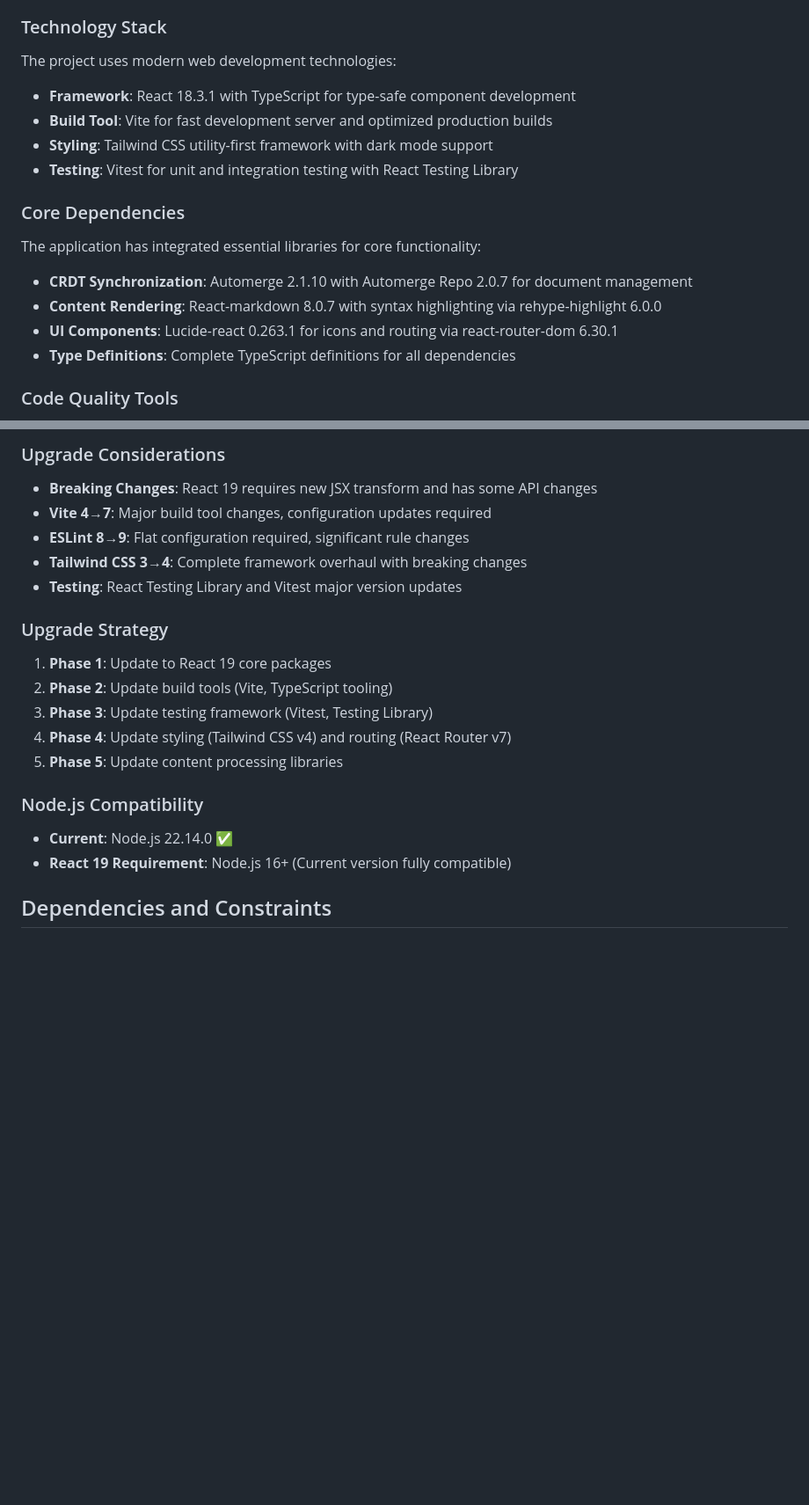
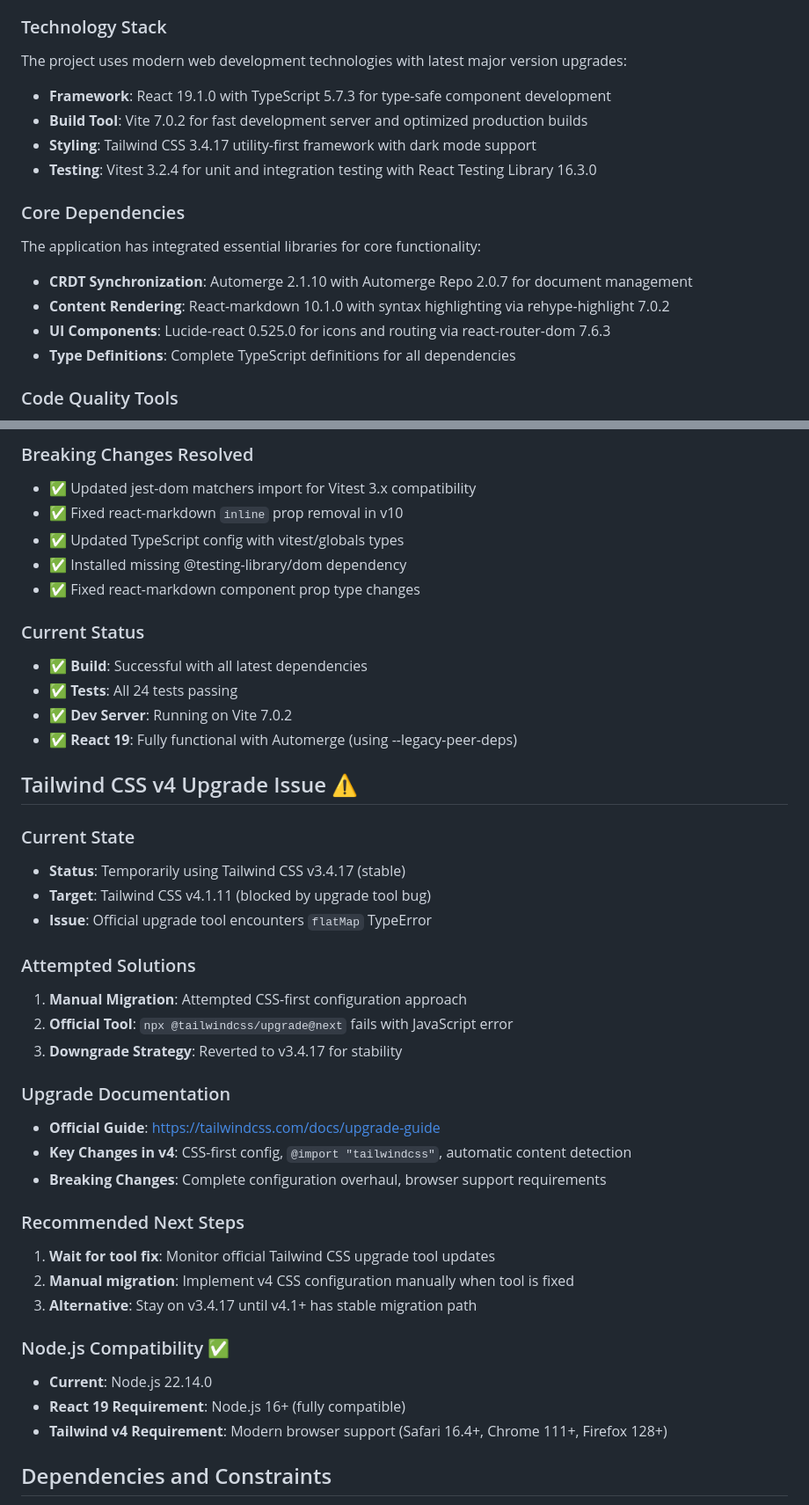
Before and after one commit to evcraddock/autoblog, a Markdown page: docs/features/web-viewer-setup-documentation.md, 2 parts joined by grey strips. Shown at 88% size. Drawn GitHub-style; blank space fills up the shorter version.

```diff
--- a/docs/features/web-viewer-setup-documentation.md
+++ b/docs/features/web-viewer-setup-documentation.md
@@ -17,19 +17,19 @@ The project has established a clear, scalable directory structure that separates
 - **Asset Management**: Public directory for static assets and organized styling resources
 
 ### Technology Stack
-The project uses modern web development technologies:
+The project uses modern web development technologies with latest major version upgrades:
 
-- **Framework**: React 18.3.1 with TypeScript for type-safe component development
-- **Build Tool**: Vite for fast development server and optimized production builds
-- **Styling**: Tailwind CSS utility-first framework with dark mode support
-- **Testing**: Vitest for unit and integration testing with React Testing Library
+- **Framework**: React 19.1.0 with TypeScript 5.7.3 for type-safe component development
+- **Build Tool**: Vite 7.0.2 for fast development server and optimized production builds
+- **Styling**: Tailwind CSS 3.4.17 utility-first framework with dark mode support
+- **Testing**: Vitest 3.2.4 for unit and integration testing with React Testing Library 16.3.0
 
 ### Core Dependencies
 The application has integrated essential libraries for core functionality:
 
 - **CRDT Synchronization**: Automerge 2.1.10 with Automerge Repo 2.0.7 for document management
-- **Content Rendering**: React-markdown 8.0.7 with syntax highlighting via rehype-highlight 6.0.0
-- **UI Components**: Lucide-react 0.263.1 for icons and routing via react-router-dom 6.30.1
+- **Content Rendering**: React-markdown 10.1.0 with syntax highlighting via rehype-highlight 7.0.2
+- **UI Components**: Lucide-react 0.525.0 for icons and routing via react-router-dom 7.6.3
 - **Type Definitions**: Complete TypeScript definitions for all dependencies
 
 ### Code Quality Tools
@@ -192,21 +189,43 @@ The following configuration files have been created and configured:
 
-### Upgrade Considerations
-- **Breaking Changes**: React 19 requires new JSX transform and has some API changes
-- **Vite 4→7**: Major build tool changes, configuration updates required
-- **ESLint 8→9**: Flat configuration required, significant rule changes
-- **Tailwind CSS 3→4**: Complete framework overhaul with breaking changes
-- **Testing**: React Testing Library and Vitest major version updates
+### Breaking Changes Resolved
+- ✅ Updated jest-dom matchers import for Vitest 3.x compatibility
+- ✅ Fixed react-markdown `inline` prop removal in v10
+- ✅ Updated TypeScript config with vitest/globals types
+- ✅ Installed missing @testing-library/dom dependency
+- ✅ Fixed react-markdown component prop type changes
 
-### Upgrade Strategy
-1. **Phase 1**: Update to React 19 core packages
-2. **Phase 2**: Update build tools (Vite, TypeScript tooling)
-3. **Phase 3**: Update testing framework (Vitest, Testing Library)
-4. **Phase 4**: Update styling (Tailwind CSS v4) and routing (React Router v7)
-5. **Phase 5**: Update content processing libraries
+### Current Status
+- ✅ **Build**: Successful with all latest dependencies
+- ✅ **Tests**: All 24 tests passing
+- ✅ **Dev Server**: Running on Vite 7.0.2
+- ✅ **React 19**: Fully functional with Automerge (using --legacy-peer-deps)
 
-### Node.js Compatibility
-- **Current**: Node.js 22.14.0 ✅
-- **React 19 Requirement**: Node.js 16+ (Current version fully compatible)
+## Tailwind CSS v4 Upgrade Issue ⚠️
+
+### Current State
+- **Status**: Temporarily using Tailwind CSS v3.4.17 (stable)
+- **Target**: Tailwind CSS v4.1.11 (blocked by upgrade tool bug)
+- **Issue**: Official upgrade tool encounters `flatMap` TypeError
+
+### Attempted Solutions
+1. **Manual Migration**: Attempted CSS-first configuration approach
+2. **Official Tool**: `npx @tailwindcss/upgrade@next` fails with JavaScript error
+3. **Downgrade Strategy**: Reverted to v3.4.17 for stability
+
+### Upgrade Documentation
+- **Official Guide**: https://tailwindcss.com/docs/upgrade-guide
+- **Key Changes in v4**: CSS-first config, `@import "tailwindcss"`, automatic content detection
+- **Breaking Changes**: Complete configuration overhaul, browser support requirements
+
+### Recommended Next Steps
+1. **Wait for tool fix**: Monitor official Tailwind CSS upgrade tool updates
+2. **Manual migration**: Implement v4 CSS configuration manually when tool is fixed
+3. **Alternative**: Stay on v3.4.17 until v4.1+ has stable migration path
+
+### Node.js Compatibility ✅
+- **Current**: Node.js 22.14.0
+- **React 19 Requirement**: Node.js 16+ (fully compatible)
+- **Tailwind v4 Requirement**: Modern browser support (Safari 16.4+, Chrome 111+, Firefox 128+)
 
 ## Dependencies and Constraints
 This feature had no dependencies on other features and has been completed as the foundation for all subsequent development work. The current setup supports all planned features, though a React 19 upgrade will require careful migration of several major dependencies with breaking changes.
```
Also changed, not shown: other parts of docs/features/web-viewer-setup-documentation.md (+46 -49 lines).
